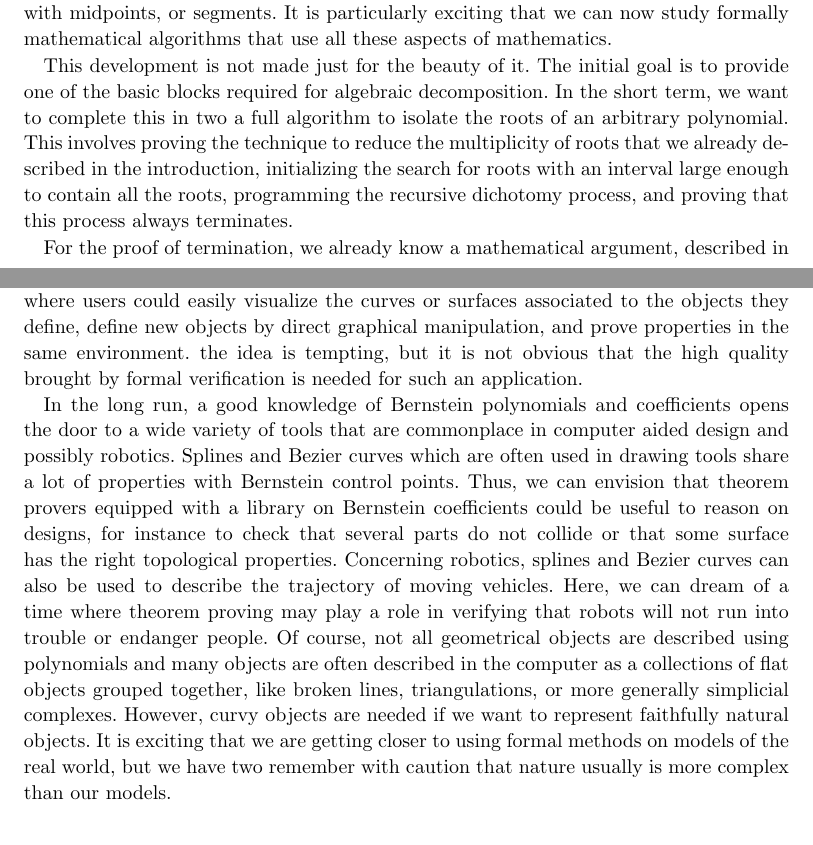
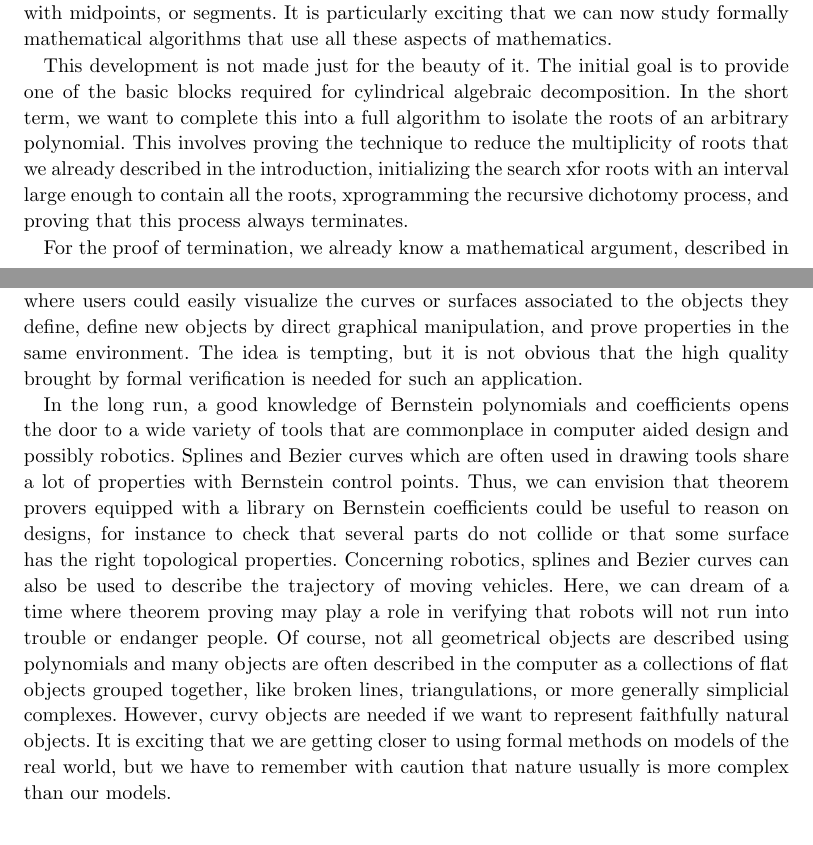
Before and after one commit to ybertot/trajectories, a LaTeX document (trunk/CAD_COQ/papers/root-isolation/main.tex): two parts of pages 25 and 26 of 26, joined at a grey line, cut so that both start at the same text. Compiled offline with pdfLaTeX; the source files are stored in an older character set and shown here as Unicode; a LaTeX package or settings file that is missing is left out.

Commit message:
typos in conclusion
git-svn-id: svn://scm.gforge.inria.fr/svnroot/cadcoq@212 c63750b6-0a05-0410-b89b-bf6a48017dd0

```diff
--- a/trunk/CAD_COQ/papers/root-isolation/main.tex
+++ b/trunk/CAD_COQ/papers/root-isolation/main.tex
@@ -1225,14 +1225,14 @@ now study formally mathematical algorithms that use all these aspects
 of mathematics.
 
 This development is not made just for the beauty of it. The initial
-goal is to provide one of the basic blocks required for algebraic
-decomposition. In the short term, we want to complete this in two a
-full algorithm to isolate the roots of an arbitrary polynomial. This
-involves proving the technique to reduce the multiplicity of roots
-that we already described in the introduction, initializing the search
-for roots with an interval large enough to contain all the roots,
-programming the recursive dichotomy process, and proving that this
-process always terminates.
+goal is to provide one of the basic blocks required for cylindrical
+algebraic decomposition. In the short term, we want to complete this
+into a full algorithm to isolate the roots of an arbitrary
+polynomial. This involves proving the technique to reduce the
+multiplicity of roots that we already described in the introduction,
+initializing the search xfor roots with an interval large enough to
+contain all the roots, xprogramming the recursive dichotomy process,
+and proving that this process always terminates.
 
 For the proof of termination, we already know a mathematical argument,
 described in (book reference here) under the name "theorem of three
@@ -1251,7 +1251,7 @@ plotting facilities to the theorem proving tool. Thus we could develop
 a tool to study mathematics where users could easily visualize the
 curves or surfaces associated to the objects they define, define new
 objects by direct graphical manipulation, and prove properties in the
-same environment. the idea is tempting, but it is not obvious that the
+same environment. The idea is tempting, but it is not obvious that the
 high quality brought by formal verification is needed for such an
 application.
 
@@ -1273,7 +1273,7 @@ of flat objects grouped together, like broken lines, triangulations,
 or more generally simplicial complexes. However, curvy objects are
 needed if we want to represent faithfully natural objects. It is
 exciting that we are getting closer to using formal methods on models
-of the real world, but we have two remember with caution that nature
+of the real world, but we have to remember with caution that nature
 usually is more complex than our models.
 
 \bibliographystyle{alpha}
```
